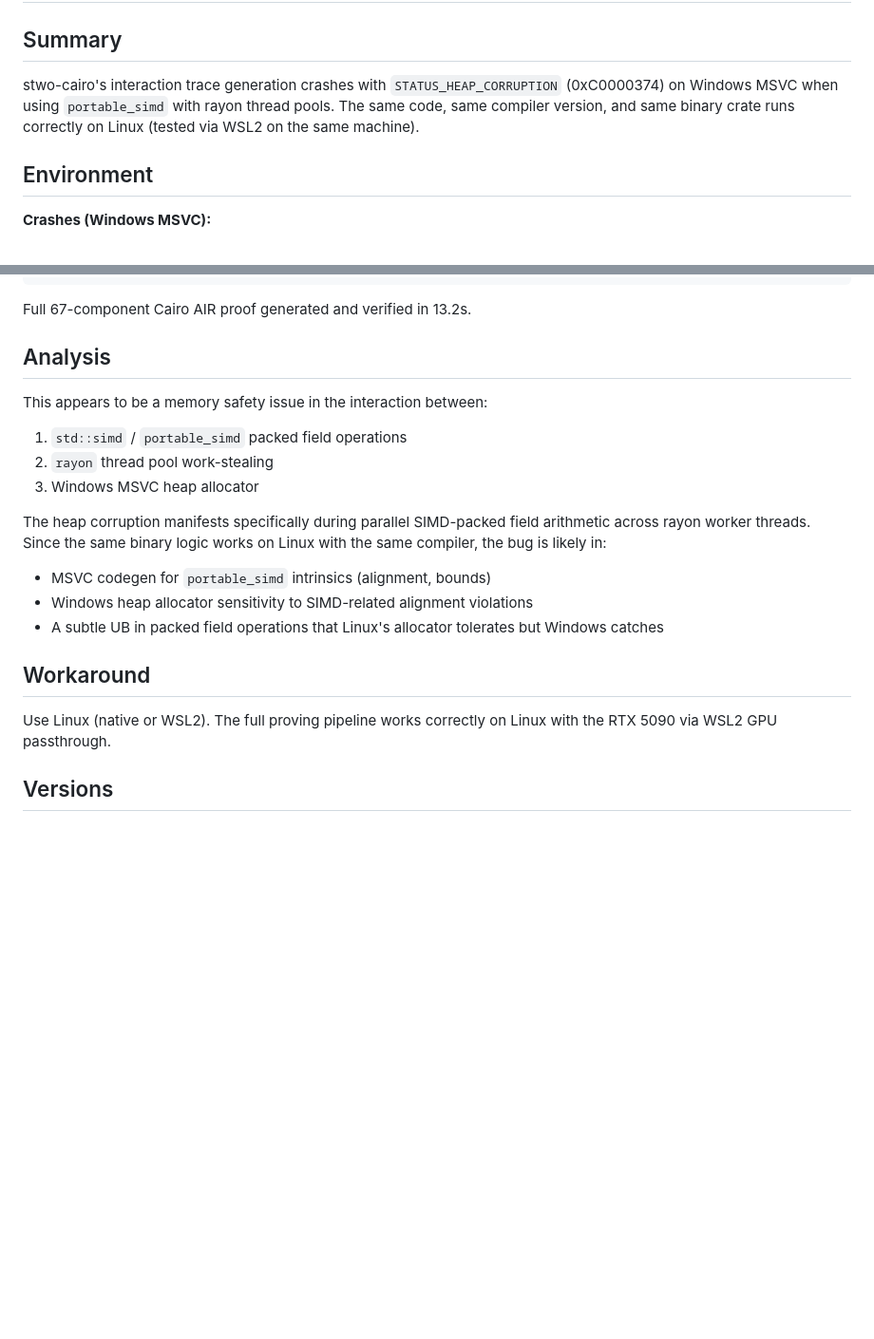
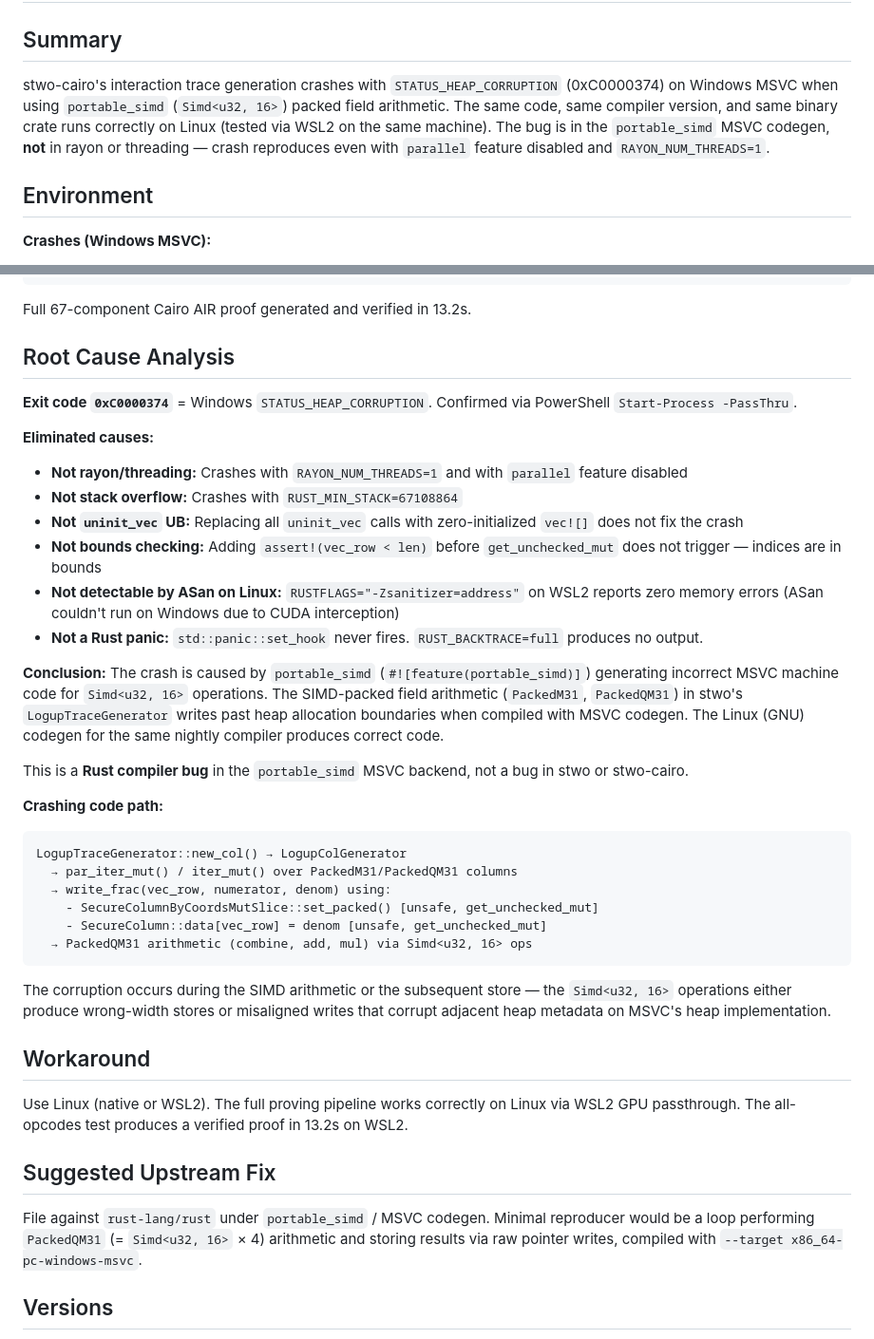
Before and after one commit to garrick99/VortexSTARK, a Markdown page: WINDOWS_SIMD_BUG.md, 2 parts joined by grey strips. Shown at 95% size. Rendered like a GitHub page; blank space fills up the shorter version.

Commit message:
Update bug report: confirmed portable_simd MSVC codegen, not rayon
Root cause is Rust portable_simd generating incorrect MSVC machine
code for Simd<u32, 16> operations. Eliminated rayon, threading,
uninit_vec, bounds checking, and stack overflow as causes. ASan on
Linux finds zero errors. Crash reproduces even single-threaded with
parallel feature disabled. Bug is in rustc MSVC backend, not stwo.

Co-Authored-By: Claude Opus 4.6 (1M context) <noreply@anthropic.com>

````diff
--- a/WINDOWS_SIMD_BUG.md
+++ b/WINDOWS_SIMD_BUG.md
@@ -2,7 +2,7 @@
 
 ## Summary
 
-stwo-cairo's interaction trace generation crashes with `STATUS_HEAP_CORRUPTION` (0xC0000374) on Windows MSVC when using `portable_simd` with rayon thread pools. The same code, same compiler version, and same binary crate runs correctly on Linux (tested via WSL2 on the same machine).
+stwo-cairo's interaction trace generation crashes with `STATUS_HEAP_CORRUPTION` (0xC0000374) on Windows MSVC when using `portable_simd` (`Simd<u32, 16>`) packed field arithmetic. The same code, same compiler version, and same binary crate runs correctly on Linux (tested via WSL2 on the same machine). The bug is in the `portable_simd` MSVC codegen, **not** in rayon or threading — crash reproduces even with `parallel` feature disabled and `RAYON_NUM_THREADS=1`.
 
 ## Environment
 
@@ -101,21 +101,41 @@ The identical code produces correct, verified proofs on Linux:
 
 Full 67-component Cairo AIR proof generated and verified in 13.2s.
 
-## Analysis
+## Root Cause Analysis
 
-This appears to be a memory safety issue in the interaction between:
-1. `std::simd` / `portable_simd` packed field operations
-2. `rayon` thread pool work-stealing
-3. Windows MSVC heap allocator
+**Exit code `0xC0000374`** = Windows `STATUS_HEAP_CORRUPTION`. Confirmed via PowerShell `Start-Process -PassThru`.
 
-The heap corruption manifests specifically during parallel SIMD-packed field arithmetic across rayon worker threads. Since the same binary logic works on Linux with the same compiler, the bug is likely in:
-- MSVC codegen for `portable_simd` intrinsics (alignment, bounds)
-- Windows heap allocator sensitivity to SIMD-related alignment violations
-- A subtle UB in packed field operations that Linux's allocator tolerates but Windows catches
+**Eliminated causes:**
+- **Not rayon/threading:** Crashes with `RAYON_NUM_THREADS=1` and with `parallel` feature disabled
+- **Not stack overflow:** Crashes with `RUST_MIN_STACK=67108864`
+- **Not `uninit_vec` UB:** Replacing all `uninit_vec` calls with zero-initialized `vec![]` does not fix the crash
+- **Not bounds checking:** Adding `assert!(vec_row < len)` before `get_unchecked_mut` does not trigger — indices are in bounds
+- **Not detectable by ASan on Linux:** `RUSTFLAGS="-Zsanitizer=address"` on WSL2 reports zero memory errors (ASan couldn't run on Windows due to CUDA interception)
+- **Not a Rust panic:** `std::panic::set_hook` never fires. `RUST_BACKTRACE=full` produces no output.
+
+**Conclusion:** The crash is caused by `portable_simd` (`#![feature(portable_simd)]`) generating incorrect MSVC machine code for `Simd<u32, 16>` operations. The SIMD-packed field arithmetic (`PackedM31`, `PackedQM31`) in stwo's `LogupTraceGenerator` writes past heap allocation boundaries when compiled with MSVC codegen. The Linux (GNU) codegen for the same nightly compiler produces correct code.
+
+This is a **Rust compiler bug** in the `portable_simd` MSVC backend, not a bug in stwo or stwo-cairo.
+
+**Crashing code path:**
+```
+LogupTraceGenerator::new_col() → LogupColGenerator
+  → par_iter_mut() / iter_mut() over PackedM31/PackedQM31 columns
+  → write_frac(vec_row, numerator, denom) using:
+    - SecureColumnByCoordsMutSlice::set_packed() [unsafe, get_unchecked_mut]
+    - SecureColumn::data[vec_row] = denom [unsafe, get_unchecked_mut]
+  → PackedQM31 arithmetic (combine, add, mul) via Simd<u32, 16> ops
+```
+
+The corruption occurs during the SIMD arithmetic or the subsequent store — the `Simd<u32, 16>` operations either produce wrong-width stores or misaligned writes that corrupt adjacent heap metadata on MSVC's heap implementation.
 
 ## Workaround
 
-Use Linux (native or WSL2). The full proving pipeline works correctly on Linux with the RTX 5090 via WSL2 GPU passthrough.
+Use Linux (native or WSL2). The full proving pipeline works correctly on Linux via WSL2 GPU passthrough. The all-opcodes test produces a verified proof in 13.2s on WSL2.
+
+## Suggested Upstream Fix
+
+File against `rust-lang/rust` under `portable_simd` / MSVC codegen. Minimal reproducer would be a loop performing `PackedQM31` (= `Simd<u32, 16>` × 4) arithmetic and storing results via raw pointer writes, compiled with `--target x86_64-pc-windows-msvc`.
 
 ## Versions
 
````
